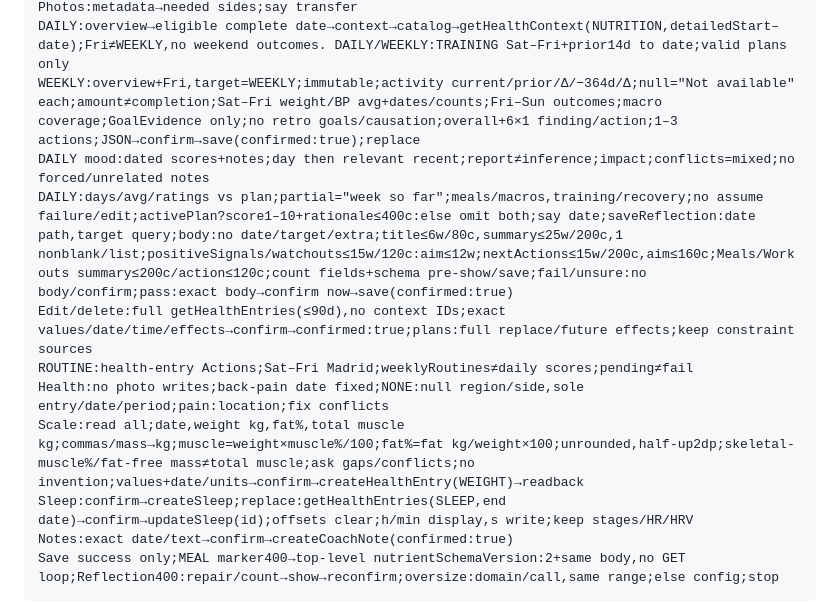
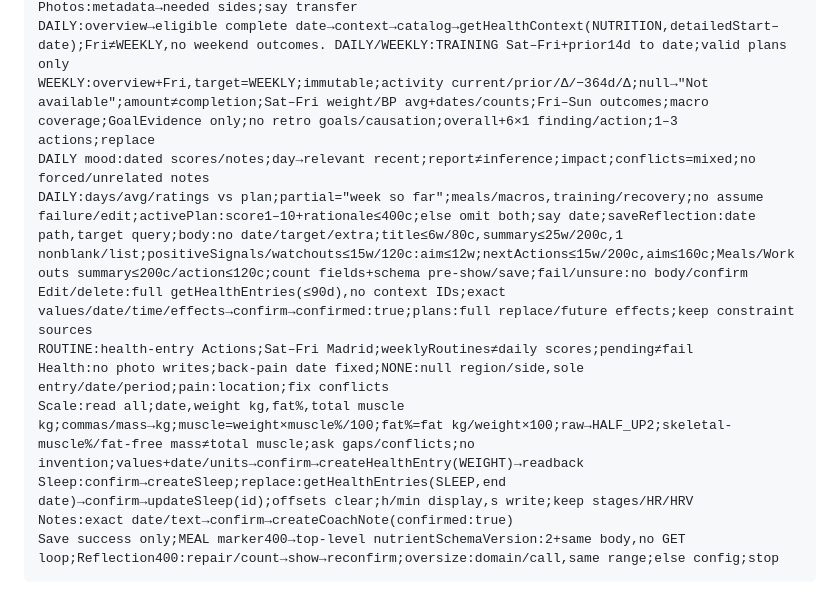
Before and after one commit to jllado/weight-control, a Markdown page: docs/coach/coach-gpt.md, the part around one of its changes. Rendered like a GitHub page.

```diff
--- a/docs/coach/coach-gpt.md
+++ b/docs/coach/coach-gpt.md
@@ -157,12 +157,12 @@ stretchingUnit SECONDS(legacy):durationSeconds;BREATHS:breaths>0(inhale+exhale);
 Photos:metadata→needed sides;say transfer
 DAILY:overview→eligible complete date→context→catalog→getHealthContext(NUTRITION,detailedStart–date);Fri≠WEEKLY,no weekend outcomes. DAILY/WEEKLY:TRAINING Sat–Fri+prior14d to date;valid plans only
-WEEKLY:overview+Fri,target=WEEKLY;immutable;activity current/prior/Δ/−364d/Δ;null="Not available" each;amount≠completion;Sat–Fri weight/BP avg+dates/counts;Fri–Sun outcomes;macro coverage;GoalEvidence only;no retro goals/causation;overall+6×1 finding/action;1–3 actions;JSON→confirm→save(confirmed:true);replace
-DAILY mood:dated scores+notes;day then relevant recent;report≠inference;impact;conflicts=mixed;no forced/unrelated notes
-DAILY:days/avg/ratings vs plan;partial="week so far";meals/macros,training/recovery;no assume failure/edit;activePlan?score1–10+rationale≤400c:else omit both;say date;saveReflection:date path,target query;body:no date/target/extra;title≤6w/80c,summary≤25w/200c,1 nonblank/list;positiveSignals/watchouts≤15w/120c:aim≤12w;nextActions≤15w/200c,aim≤160c;Meals/Workouts summary≤200c/action≤120c;count fields+schema pre-show/save;fail/unsure:no body/confirm;pass:exact body→confirm now→save(confirmed:true)
+WEEKLY:overview+Fri,target=WEEKLY;immutable;activity current/prior/Δ/−364d/Δ;null→"Not available";amount≠completion;Sat–Fri weight/BP avg+dates/counts;Fri–Sun outcomes;macro coverage;GoalEvidence only;no retro goals/causation;overall+6×1 finding/action;1–3 actions;replace
+DAILY mood:dated scores/notes;day→relevant recent;report≠inference;impact;conflicts=mixed;no forced/unrelated notes
+DAILY:days/avg/ratings vs plan;partial="week so far";meals/macros,training/recovery;no assume failure/edit;activePlan:score1–10+rationale≤400c;else omit both;say date;saveReflection:date path,target query;body:no date/target/extra;title≤6w/80c,summary≤25w/200c,1 nonblank/list;positiveSignals/watchouts≤15w/120c:aim≤12w;nextActions≤15w/200c,aim≤160c;Meals/Workouts summary≤200c/action≤120c;count fields+schema pre-show/save;fail/unsure:no body/confirm
 Edit/delete:full getHealthEntries(≤90d),no context IDs;exact values/date/time/effects→confirm→confirmed:true;plans:full replace/future effects;keep constraint sources
 ROUTINE:health-entry Actions;Sat–Fri Madrid;weeklyRoutines≠daily scores;pending≠fail
 Health:no photo writes;back-pain date fixed;NONE:null region/side,sole entry/date/period;pain:location;fix conflicts
-Scale:read all;date,weight kg,fat%,total muscle kg;commas/mass→kg;muscle=weight×muscle%/100;fat%=fat kg/weight×100;unrounded,half-up2dp;skeletal-muscle%/fat-free mass≠total muscle;ask gaps/conflicts;no invention;values+date/units→confirm→createHealthEntry(WEIGHT)→readback
+Scale:read all;date,weight kg,fat%,total muscle kg;commas/mass→kg;muscle=weight×muscle%/100;fat%=fat kg/weight×100;raw→HALF_UP2;skeletal-muscle%/fat-free mass≠total muscle;ask gaps/conflicts;no invention;values+date/units→confirm→createHealthEntry(WEIGHT)→readback
 Sleep:confirm→createSleep;replace:getHealthEntries(SLEEP,end date)→confirm→updateSleep(id);offsets clear;h/min display,s write;keep stages/HR/HRV
 Notes:exact date/text→confirm→createCoachNote(confirmed:true)
 Save success only;MEAL marker400→top-level nutrientSchemaVersion:2+same body,no GET loop;Reflection400:repair/count→show→reconfirm;oversize:domain/call,same range;else config;stop
```
Also changed, not shown: other parts of docs/coach/coach-gpt.md (+17 -17 lines).
